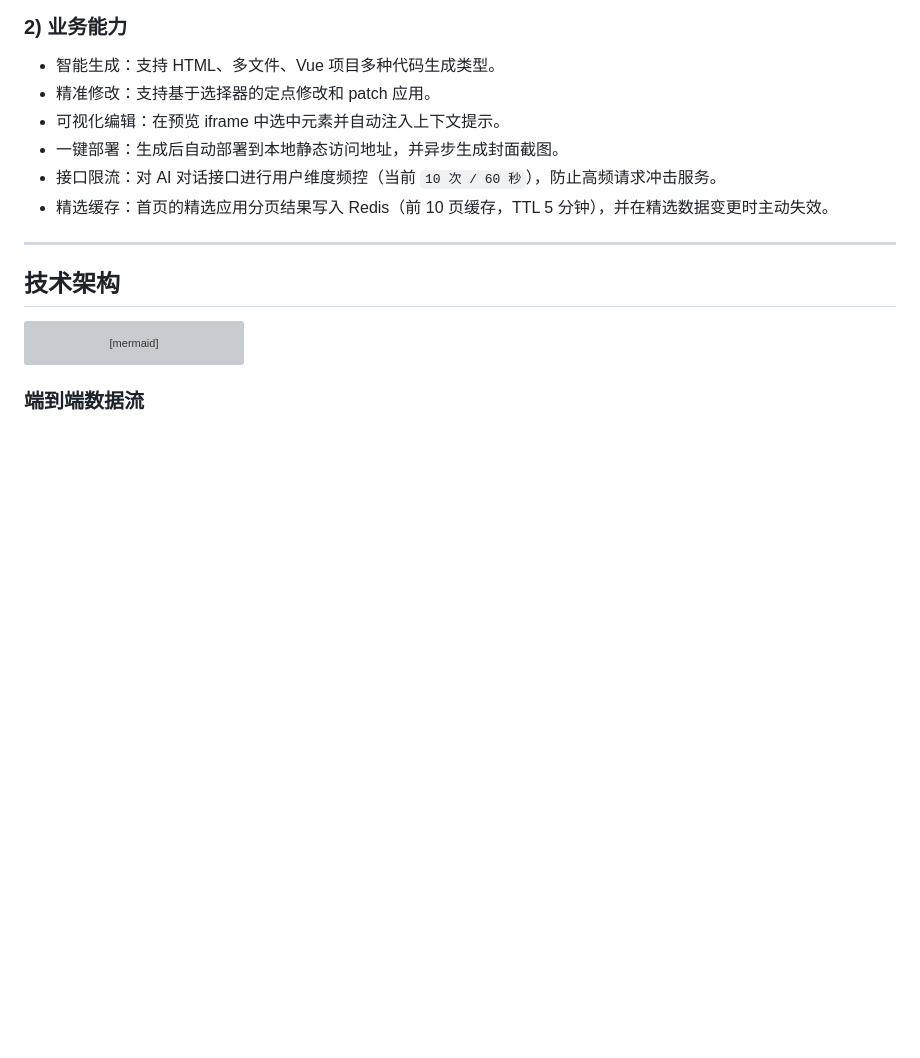
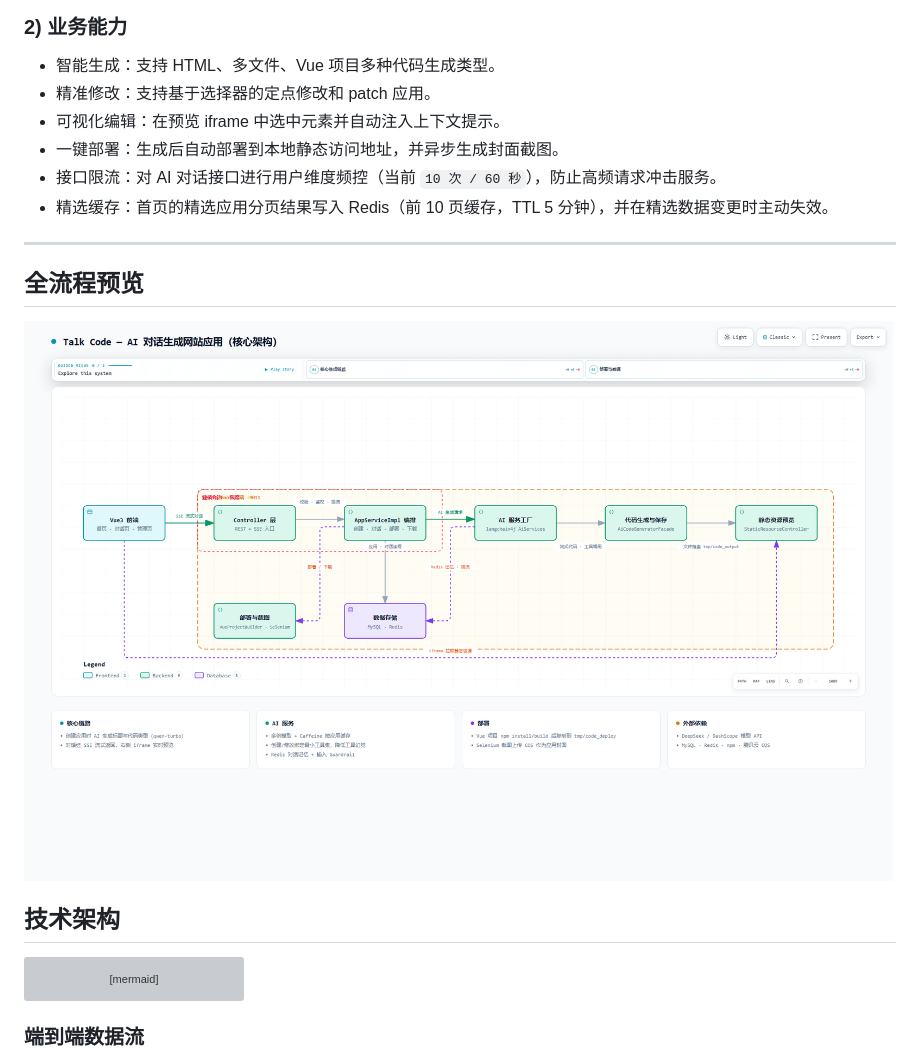
Before and after one commit to quibeLee/talk-code, a Markdown page: README.md, the part around the change. Rendered like a GitHub page; pictures changed too: docs/archify/talk-code.architecture.visual-check.2048x1320.light.png (added); blank space fills up the shorter version; grey boxes are pictures that could not be loaded.

````diff
--- a/README.md
+++ b/README.md
@@ -96,8 +96,12 @@ Talk Code Studio 是一个以工程化为目标的 AI 代码生成平台。
 - 精选缓存：首页的精选应用分页结果写入 Redis（前 10 页缓存，TTL 5 分钟），并在精选数据变更时主动失效。
 
 ---
+## 全流程预览
+
+<img src="docs/archify/talk-code.architecture.visual-check.2048x1320.light.png"  width="2048"  alt="全流程预览"/>
 
 ## 技术架构
+
 
 ```mermaid
 flowchart TB
````
Also changed, not shown: docs/interview-prep.md (added, +187 -0 lines), docs/archify/talk-code.architecture.visual-check.1440x900.dark.png (added), docs/archify/talk-code.architecture.visual-check.1440x900.light.png (added), docs/archify/talk-code.architecture.visual-check.2048x1320.dark.png (added), 4 other files.
